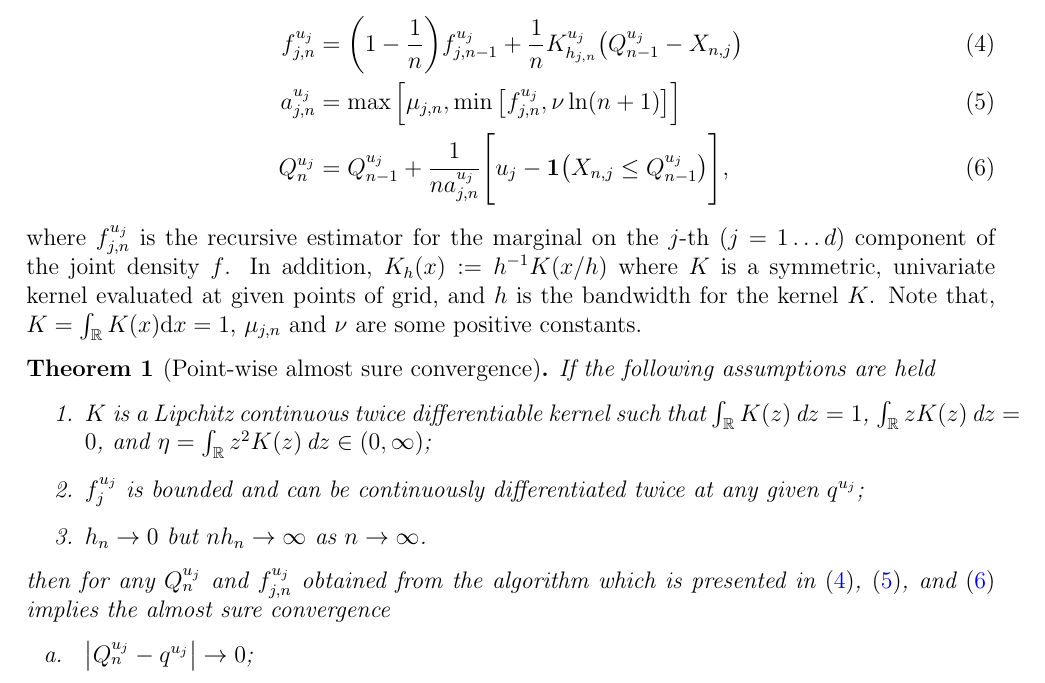
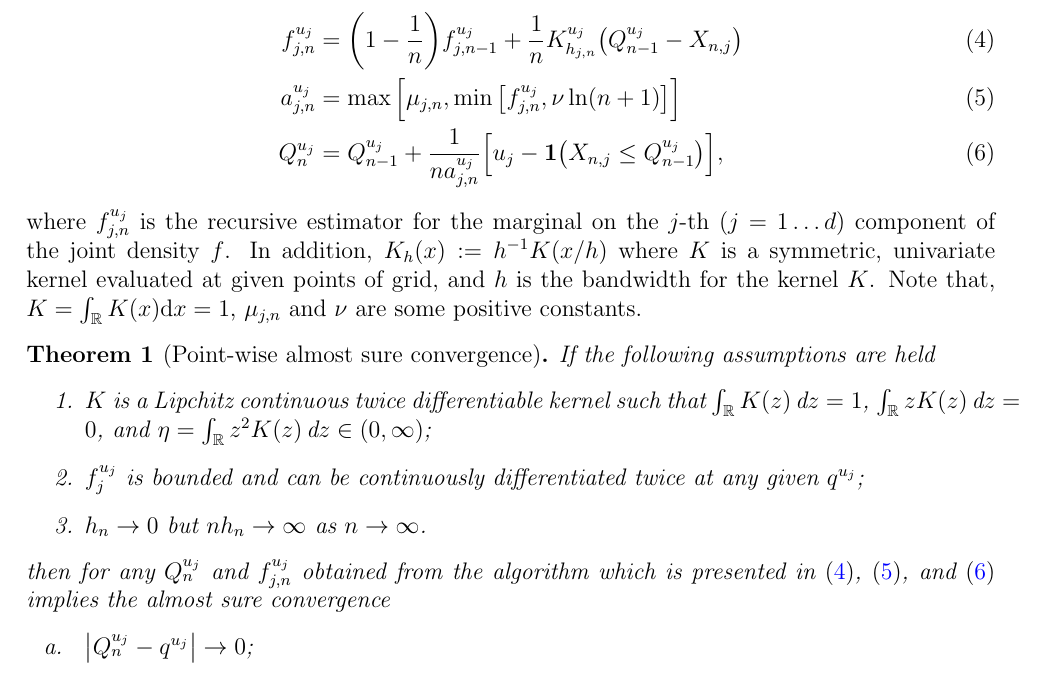
Before and after one commit to v-iashin/CopulaDensityEstimator, a LaTeX thesis (text/yashin_thesis_copulas.tex): part of page 6 of 22, cut so that both start at the same text. Compiled offline with pdfLaTeX.

Commit message:
Changed the size of a bracket

```diff
--- a/text/yashin_thesis_copulas.tex
+++ b/text/yashin_thesis_copulas.tex
@@ -180,7 +180,7 @@
 		f^{u_j}_{j, n} &= \bigg(1- \frac{1}{n}\bigg) f^{u_j}_{j, n-1} + \frac{1}{n} K^{u_j}_{h_{j, n}}\big(Q^{u_j}_{n-1} - X_{n, j}\big) \label{eq:quantile_1} \\
 		a^{u_j}_{j, n} &= \max\Big[\mu_{j, n}, \min\big[f^{u_j}_{j, n}, \nu \ln(n+1)\big]\Big] \label{eq:quantile_2} \\
 		%Q^{u_j}_n &= Q^{u_j}_{i-1} + \frac{1}{n\kappa a^{u_j}_n}\bigg[u_j - \big[X_{n, j}\leq Q^{u_j}_{n-1}\big]\bigg], \label{eq:quantile_3}
-		Q^{u_j}_n &= Q^{u_j}_{n-1} + \frac{1}{n a^{u_j}_{j, n}}\Bigg[u_j - \mathbf{1}\big(X_{n, j}\leq Q^{u_j}_{n-1}\big)\Bigg], \label{eq:quantile_3}
+		Q^{u_j}_n &= Q^{u_j}_{n-1} + \frac{1}{n a^{u_j}_{j, n}}\Big[u_j - \mathbf{1}\big(X_{n, j}\leq Q^{u_j}_{n-1}\big)\Big], \label{eq:quantile_3}
 	\end{align}
 	where $ f^{u_j}_{j, n} $ is the recursive estimator for the marginal on the $ j $-th ($ j=1\dots d $) component of the joint density $ f $. In addition, $ K_h(x) := h^{-1}K(x/h) $ where $ K $ is a symmetric, univariate kernel evaluated at given points of grid, and $ h $ is the bandwidth for the kernel $ K $. Note that, $ K = \int_{\mathbb{R}}K(x)\text{d}x=1 $, $ \mu_{j, n} $ and $ \nu $ are some positive constants.
 
```
Also changed, not shown: text/yashin_thesis_copulas.pdf.
